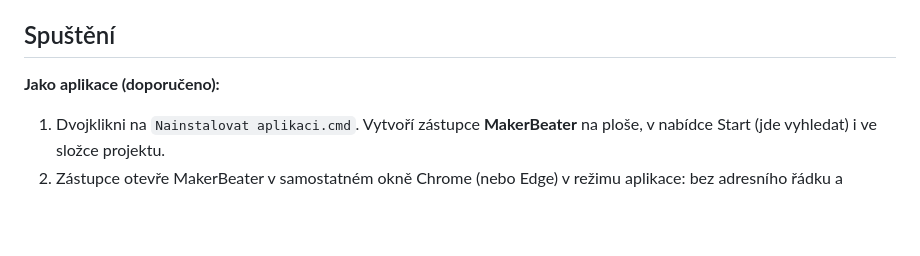
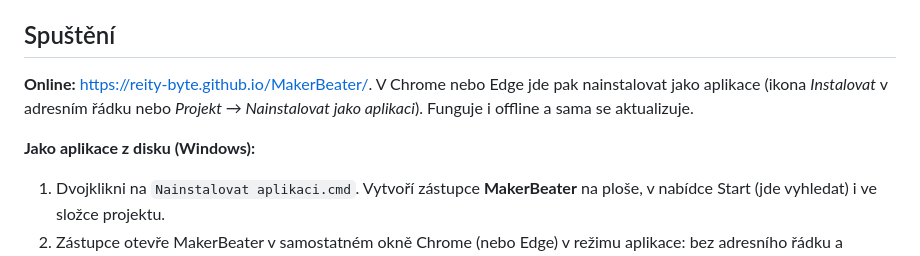
Before and after one commit to Reity-byte/MakerBeater, a Markdown page: README.md, the part around the change. Rendered like a GitHub page; blank space fills up the shorter version.

Commit message:
README: odkaz na webovou verzi
Co-Authored-By: Claude Opus 5.5 <noreply@anthropic.com>

```diff
--- a/README.md
+++ b/README.md
@@ -6,7 +6,10 @@ přes Web Audio API.
 
 ## Spuštění
 
-**Jako aplikace (doporučeno):**
+**Online:** <https://reity-byte.github.io/MakerBeater/>. V Chrome nebo Edge jde pak nainstalovat jako aplikace
+(ikona *Instalovat* v adresním řádku nebo *Projekt → Nainstalovat jako aplikaci*). Funguje i offline a sama se aktualizuje.
+
+**Jako aplikace z disku (Windows):**
 
 1. Dvojklikni na `Nainstalovat aplikaci.cmd`. Vytvoří zástupce **MakerBeater** na ploše, v nabídce Start
    (jde vyhledat) i ve složce projektu.
```
